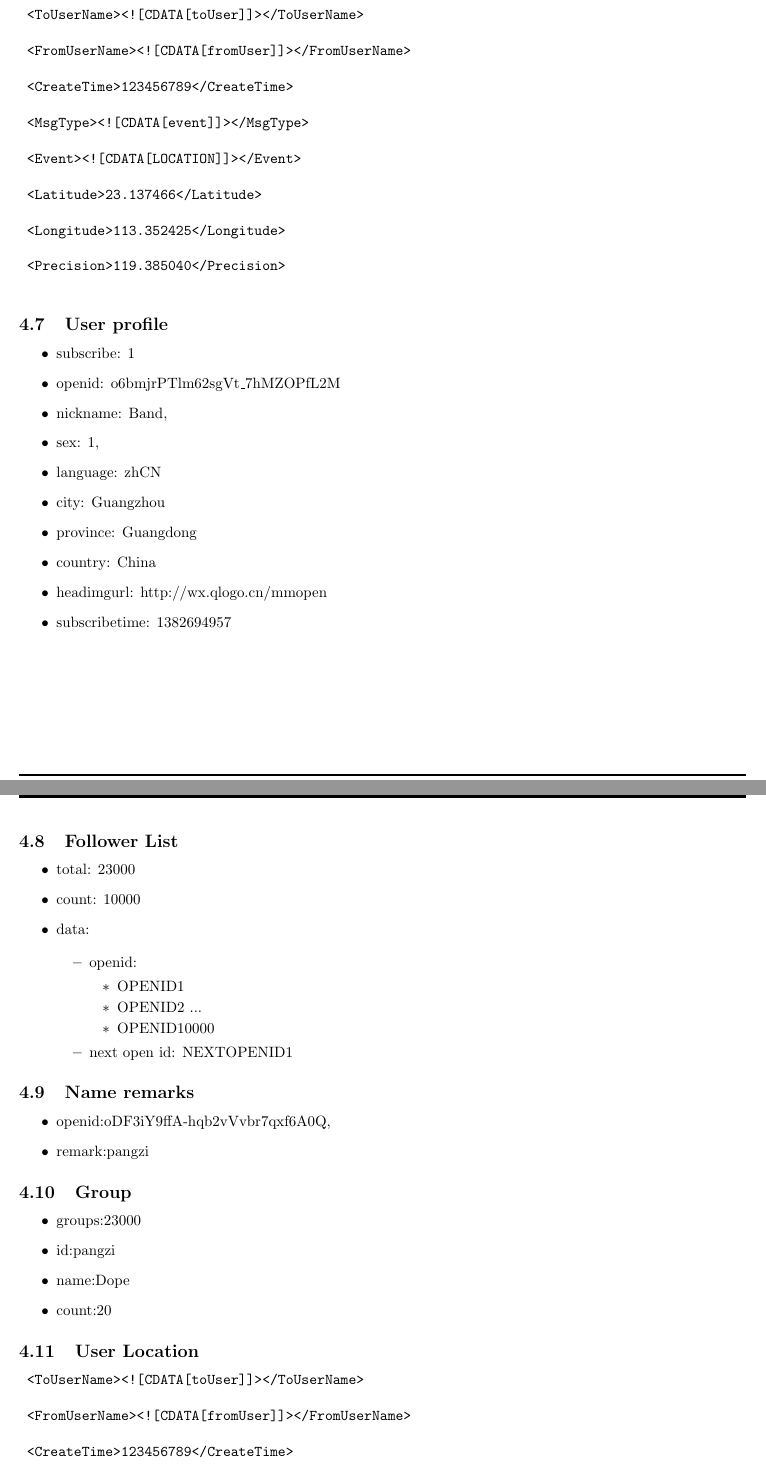
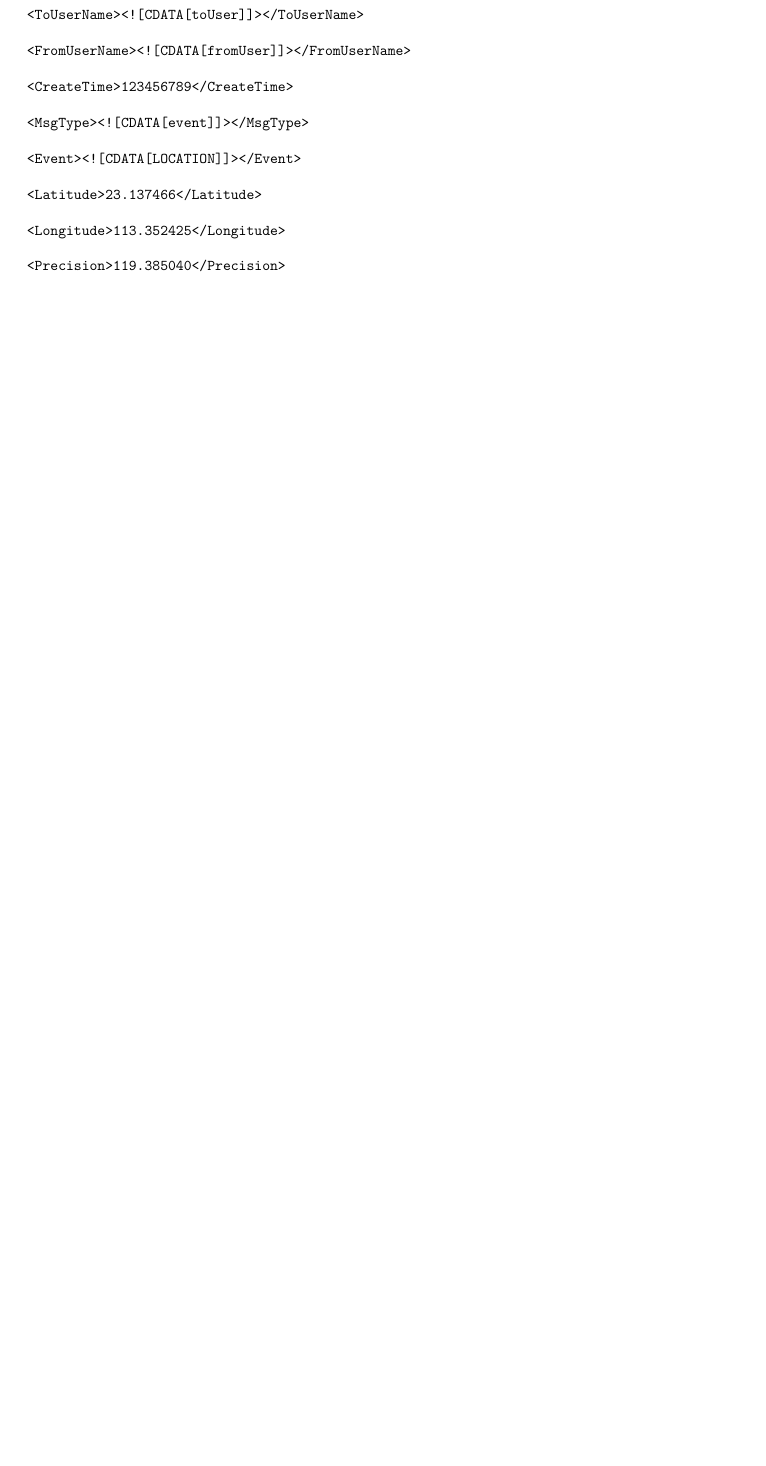
Before and after one commit to quintonweenink/ValknutSolutions, a LaTeX document (Documentation/ParameterDocumentation/SocialMediaParameters.tex): two parts of pages 13 and 14 of 16 before the commit and part of page 13 of 14 after it, the two joined at a grey line, cut so that both start at the same text, the shorter picture padded with empty space. Compiled offline with pdfLaTeX.

Commit message:
Removed repeating data and changed a reference

```diff
--- a/Documentation/ParameterDocumentation/SocialMediaParameters.tex
+++ b/Documentation/ParameterDocumentation/SocialMediaParameters.tex
@@ -528,71 +528,7 @@ The data is formatted as \\
 
 	<Precision>119.385040</Precision>
 	\end{verbatim}
-\subsection{User profile}
-\begin{itemize}
-	\item subscribe: 1
-	\item openid: o6bmjrPTlm62sgVt\_7hMZOPfL2M
-	\item nickname: Band,
-	\item sex: 1,
-	\item language: zhCN
-	\item city: Guangzhou
-	\item province: Guangdong
-	\item country: China
-	\item headimgurl:    http://wx.qlogo.cn/mmopen
-	\item subscribetime: 1382694957
-\end{itemize}
 
-\subsection{Follower List}
-\begin{itemize}
-	\item total: 23000
-	\item count: 10000
-	\item data:
-
-    \begin{itemize}
-    \item openid:
-    \begin{itemize}
-        \item OPENID1
-       	\item OPENID2
-        ...
-        \item OPENID10000
-     \end{itemize}
-	\item  next open id: NEXTOPENID1
-	\end{itemize}
-\end{itemize}
-
-
-\subsection{Name remarks}
-\begin{itemize}
-	\item openid:oDF3iY9ffA-hqb2vVvbr7qxf6A0Q,
-	\item remark:pangzi
-\end{itemize}
-
-\subsection{Group}
-\begin{itemize}
-	\item groups:23000
-	\item id:pangzi
-	\item name:Dope
-	\item count:20
-\end{itemize}
-
-\subsection{User Location}
-	\begin{verbatim}
-	<ToUserName><![CDATA[toUser]]></ToUserName>
-
-	<FromUserName><![CDATA[fromUser]]></FromUserName>
-
-	<CreateTime>123456789</CreateTime>
-
-	<MsgType><![CDATA[event]]></MsgType>
-
-	<Event><![CDATA[LOCATION]]></Event>
-
-	<Latitude>23.137466</Latitude>
-
-	<Longitude>113.352425</Longitude>
-
-	<Precision>119.385040</Precision>
-	\end{verbatim}
 
 \subsection{BaseReq}
 \begin{itemize}
```
Also changed, not shown: Documentation/ParameterDocumentation/SocialMediaParameters.tex (2 more changed lines).
